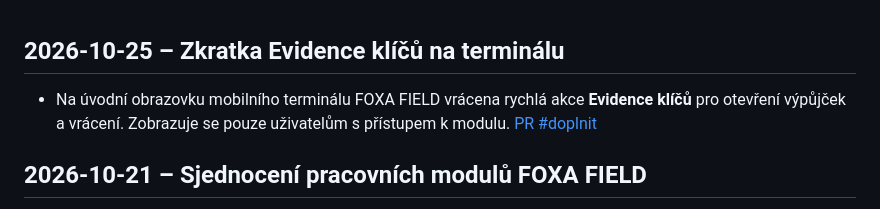
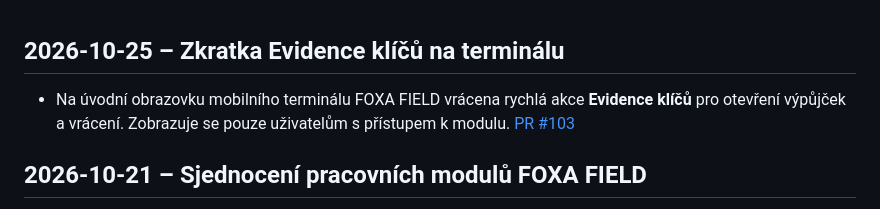
Before and after one commit to jakubjirijuren-pixel/isys, a Markdown page: CHANGELOG.md, the part around the change. GitHub-like rendering.

Commit message:
Link changelog entry to PR #103

```diff
--- a/CHANGELOG.md
+++ b/CHANGELOG.md
@@ -1,6 +1,6 @@
 ## 2026-10-25 – Zkratka Evidence klíčů na terminálu
 
-- Na úvodní obrazovku mobilního terminálu FOXA FIELD vrácena rychlá akce **Evidence klíčů** pro otevření výpůjček a vrácení. Zobrazuje se pouze uživatelům s přístupem k modulu. [PR #doplnit](https://github.com/jakubjirijuren-pixel/isys/pulls)
+- Na úvodní obrazovku mobilního terminálu FOXA FIELD vrácena rychlá akce **Evidence klíčů** pro otevření výpůjček a vrácení. Zobrazuje se pouze uživatelům s přístupem k modulu. [PR #103](https://github.com/jakubjirijuren-pixel/isys/pull/103)
 
 ## 2026-10-21 – Sjednocení pracovních modulů FOXA FIELD
 
```
